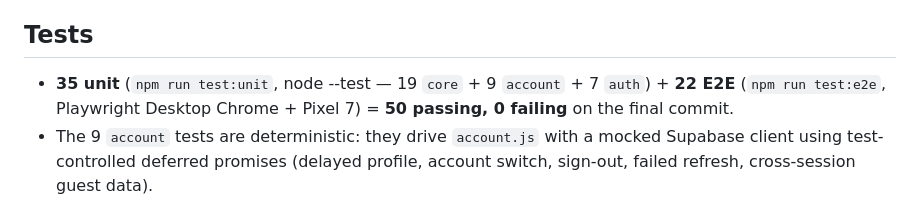
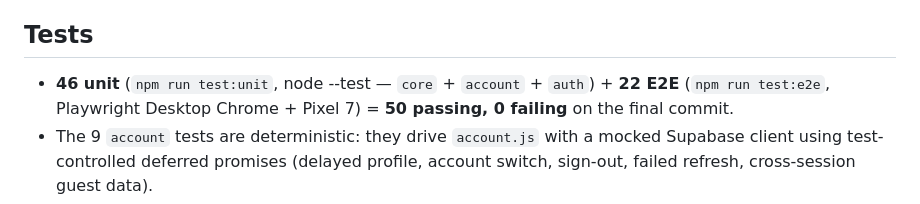
Before and after one commit to Techproguy/Wahalaverse, a Markdown page: STATUS.md, the part around the change. Rendered like a GitHub page.

```diff
--- a/STATUS.md
+++ b/STATUS.md
@@ -42,7 +42,7 @@ reading and exercising the code, not by assuming placeholders are complete.
   exposed to unauthenticated reads. Draft schema, not applied to any live project.
 
 ## Tests
-- **35 unit** (`npm run test:unit`, node --test — 19 `core` + 9 `account` + 7 `auth`) + **22 E2E**
+- **46 unit** (`npm run test:unit`, node --test — `core` + `account` + `auth`) + **22 E2E**
   (`npm run test:e2e`, Playwright Desktop Chrome + Pixel 7) = **50 passing, 0 failing** on the final commit.
 - The 9 `account` tests are deterministic: they drive `account.js` with a mocked Supabase client
   using test-controlled deferred promises (delayed profile, account switch, sign-out, failed refresh,
```
Also changed, not shown: MILESTONE_2_PLAN.md (+11 -3 lines), README.md (+6 -2 lines).
